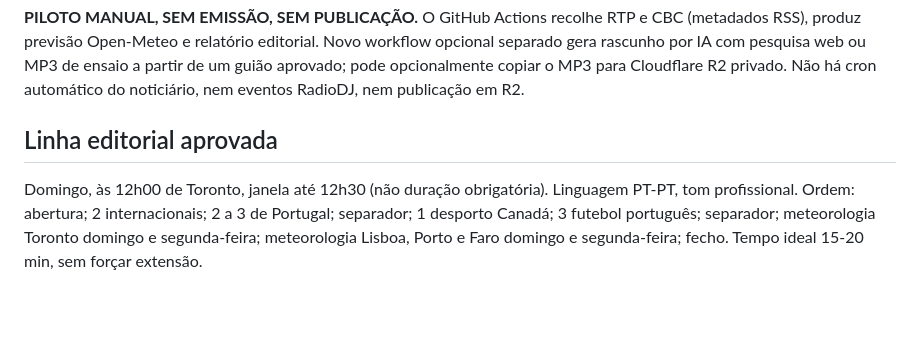
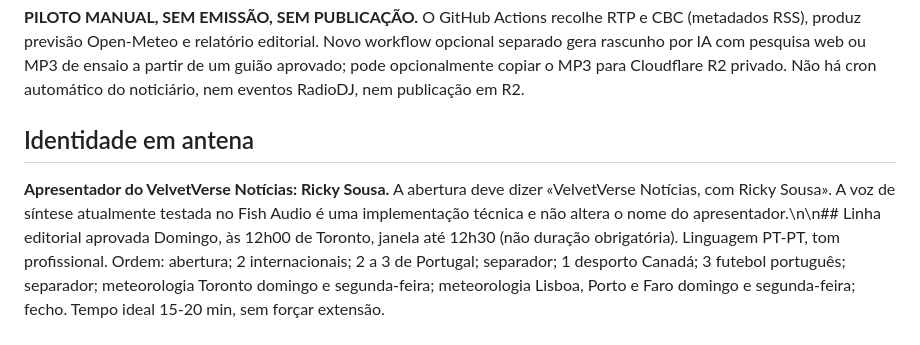
Before and after one commit to Velvetverse/velvetverseradio, a Markdown page: docs/velvetverse-noticias-implementacao.md, the part around the change. Drawn GitHub-style; blank space fills up the shorter version.

Commit message:
Documentar Ricky Sousa como apresentador em antena

```diff
--- a/docs/velvetverse-noticias-implementacao.md
+++ b/docs/velvetverse-noticias-implementacao.md
@@ -3,7 +3,8 @@
 ## Estado
 **PILOTO MANUAL, SEM EMISSÃO, SEM PUBLICAÇÃO.** O GitHub Actions recolhe RTP e CBC (metadados RSS), produz previsão Open-Meteo e relatório editorial. Novo workflow opcional separado gera rascunho por IA com pesquisa web ou MP3 de ensaio a partir de um guião aprovado; pode opcionalmente copiar o MP3 para Cloudflare R2 privado. Não há cron automático do noticiário, nem eventos RadioDJ, nem publicação em R2.
 
-## Linha editorial aprovada
+## Identidade em antena
+**Apresentador do VelvetVerse Notícias: Ricky Sousa.** A abertura deve dizer «VelvetVerse Notícias, com Ricky Sousa». A voz de síntese atualmente testada no Fish Audio é uma implementação técnica e não altera o nome do apresentador.\n\n## Linha editorial aprovada
 Domingo, às 12h00 de Toronto, janela até 12h30 (não duração obrigatória). Linguagem PT-PT, tom profissional. Ordem: abertura; 2 internacionais; 2 a 3 de Portugal; separador; 1 desporto Canadá; 3 futebol português; separador; meteorologia Toronto domingo e segunda-feira; meteorologia Lisboa, Porto e Faro domingo e segunda-feira; fecho. Tempo ideal 15-20 min, sem forçar extensão.
 
 ## Ficheiros e ferramentas
```
